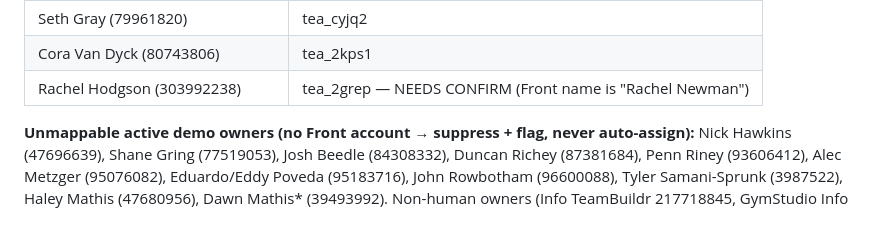
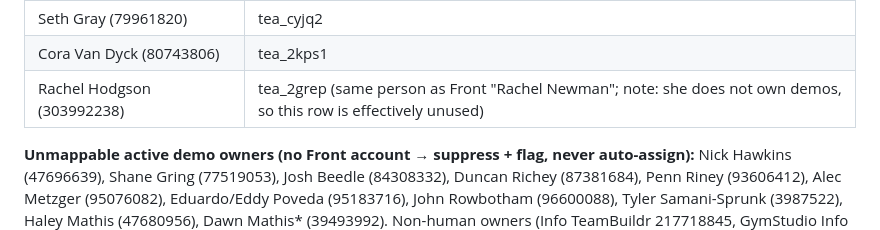
Before and after one commit to trent-luecke/chief-of-staff, a Markdown page: docs/runbooks/os-trial-outreach-runbook.md, the part around the change. Drawn GitHub-style.

Commit message:
chore(outreach): confirm Rachel Hodgson=Rachel Newman mapping

```diff
--- a/docs/runbooks/os-trial-outreach-runbook.md
+++ b/docs/runbooks/os-trial-outreach-runbook.md
@@ -45,7 +45,7 @@ Reassignment only works for reps who exist in Front. Match is by name (HubSpot `
 | Kylah Broadnax (1362076808) | tea_2j88x |
 | Seth Gray (79961820) | tea_cyjq2 |
 | Cora Van Dyck (80743806) | tea_2kps1 |
-| Rachel Hodgson (303992238) | tea_2grep — NEEDS CONFIRM (Front name is "Rachel Newman") |
+| Rachel Hodgson (303992238) | tea_2grep (same person as Front "Rachel Newman"; note: she does not own demos, so this row is effectively unused) |
 
 **Unmappable active demo owners (no Front account → suppress + flag, never auto-assign):** Nick Hawkins (47696639), Shane Gring (77519053), Josh Beedle (84308332), Duncan Richey (87381684), Penn Riney (93606412), Alec Metzger (95076082), Eduardo/Eddy Poveda (95183716), John Rowbotham (96600088), Tyler Samani-Sprunk (3987522), Haley Mathis (47680956), Dawn Mathis* (39493992). Non-human owners (Info TeamBuildr 217718845, GymStudio Info 415599761, Analytics Account) also never receive assignments.
 
```
